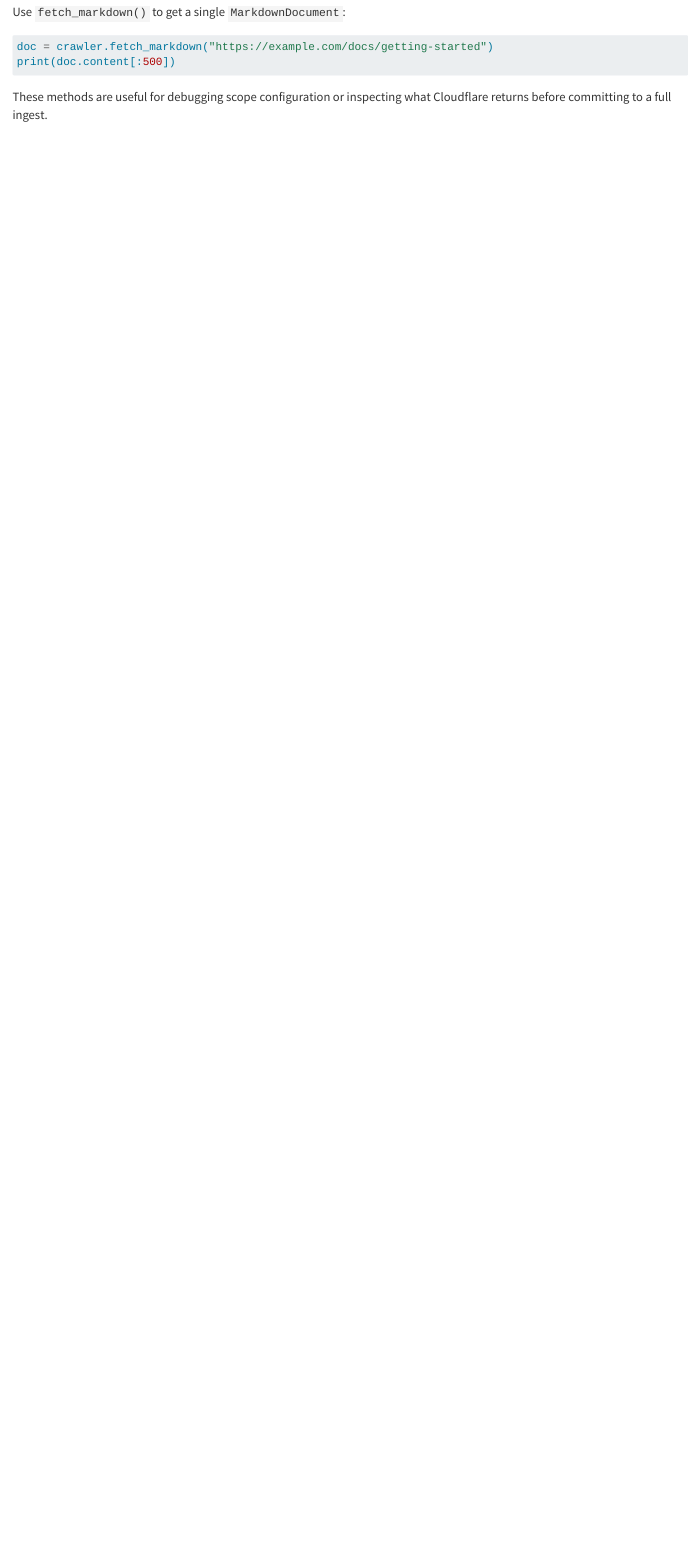
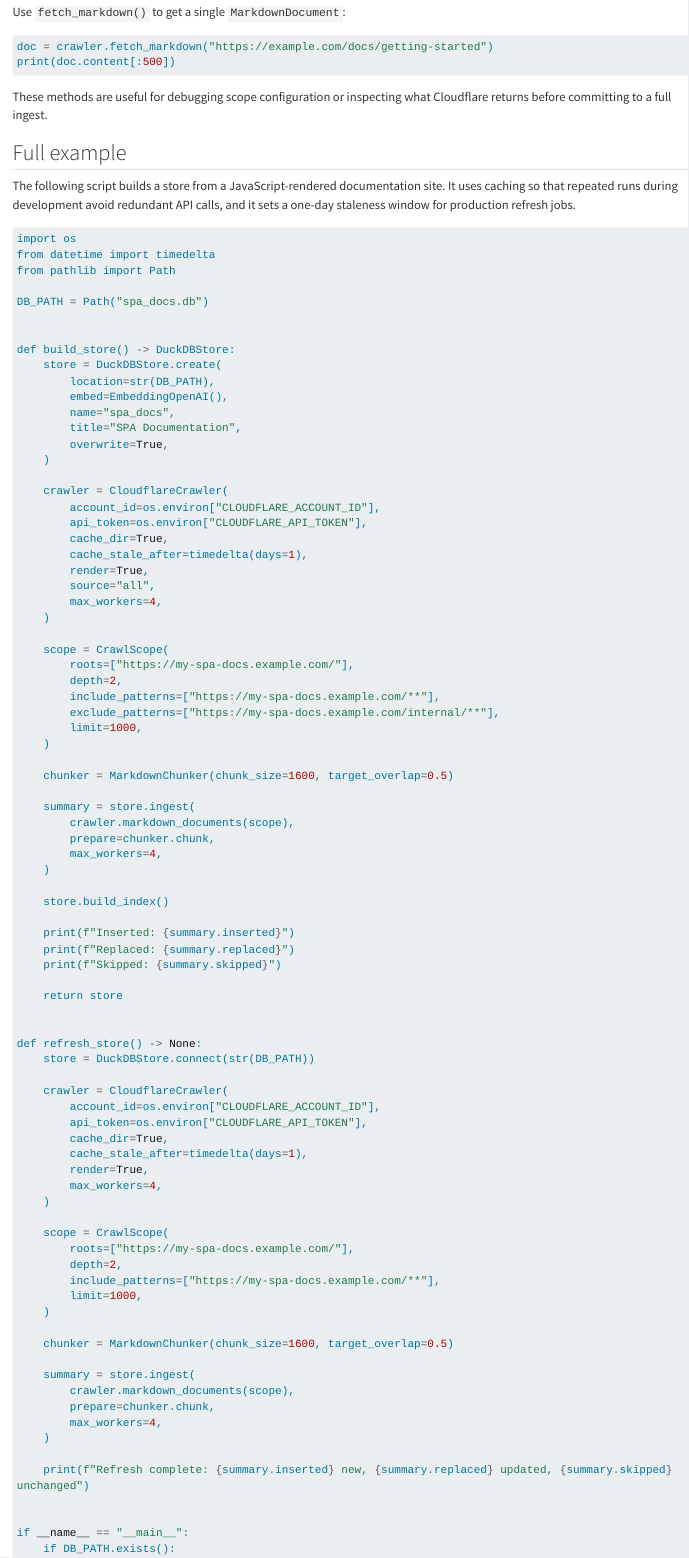
Before and after one commit to posit-dev/raghilda, a Quarto document (user_guide/52-cloudflare-crawler.qmd): the page in a window 1100 px wide, from 6780 px down. Rendered offline with R 4.5, knitr and Pandoc in place of Quarto, with nearby package versions; long lines of code are wrapped.

Commit message:
Add full CloudflareCrawler example to guide

````diff
--- a/user_guide/52-cloudflare-crawler.qmd
+++ b/user_guide/52-cloudflare-crawler.qmd
@@ -308,3 +308,93 @@
 ```
 
 These methods are useful for debugging scope configuration or inspecting what Cloudflare returns before committing to a full ingest.
+
+## Full example
+
+The following script builds a store from a JavaScript-rendered documentation site. It uses caching so that repeated runs during development avoid redundant API calls, and it sets a one-day staleness window for production refresh jobs.
+
+```{python}
+#| eval: false
+import os
+from datetime import timedelta
+from pathlib import Path
+
+DB_PATH = Path("spa_docs.db")
+
+
+def build_store() -> DuckDBStore:
+    store = DuckDBStore.create(
+        location=str(DB_PATH),
+        embed=EmbeddingOpenAI(),
+        name="spa_docs",
+        title="SPA Documentation",
+        overwrite=True,
+    )
+
+    crawler = CloudflareCrawler(
+        account_id=os.environ["CLOUDFLARE_ACCOUNT_ID"],
+        api_token=os.environ["CLOUDFLARE_API_TOKEN"],
+        cache_dir=True,
+        cache_stale_after=timedelta(days=1),
+        render=True,
+        source="all",
+        max_workers=4,
+    )
+
+    scope = CrawlScope(
+        roots=["https://my-spa-docs.example.com/"],
+        depth=2,
+        include_patterns=["https://my-spa-docs.example.com/**"],
+        exclude_patterns=["https://my-spa-docs.example.com/internal/**"],
+        limit=1000,
+    )
+
+    chunker = MarkdownChunker(chunk_size=1600, target_overlap=0.5)
+
+    summary = store.ingest(
+        crawler.markdown_documents(scope),
+        prepare=chunker.chunk,
+        max_workers=4,
+    )
+
+    store.build_index()
+
+    print(f"Inserted: {summary.inserted}")
+    print(f"Replaced: {summary.replaced}")
+    print(f"Skipped: {summary.skipped}")
+
+    return store
+
+
+def refresh_store() -> None:
+    store = DuckDBStore.connect(str(DB_PATH))
+
+    crawler = CloudflareCrawler(
+        account_id=os.environ["CLOUDFLARE_ACCOUNT_ID"],
+        api_token=os.environ["CLOUDFLARE_API_TOKEN"],
+        cache_dir=True,
+        cache_stale_after=timedelta(days=1),
+        render=True,
+        max_workers=4,
+    )
+
+    scope = CrawlScope(
+        roots=["https://my-spa-docs.example.com/"],
+        depth=2,
+        include_patterns=["https://my-spa-docs.example.com/**"],
+        limit=1000,
+    )
+
+    chunker = MarkdownChunker(chunk_size=1600, target_overlap=0.5)
+
+    summary = store.ingest(
+        crawler.markdown_documents(scope),
+        prepare=chunker.chunk,
+        max_workers=4,
+    )
+
+    print(f"Refresh complete: {summary.inserted} new, {summary.replaced} updated, {summary.skipped} unchanged")
+
+
+if __name__ == "__main__":
+    if DB_PATH.exists():
````
Also changed, not shown: user_guide/52-cloudflare-crawler.qmd (4 more changed lines).
